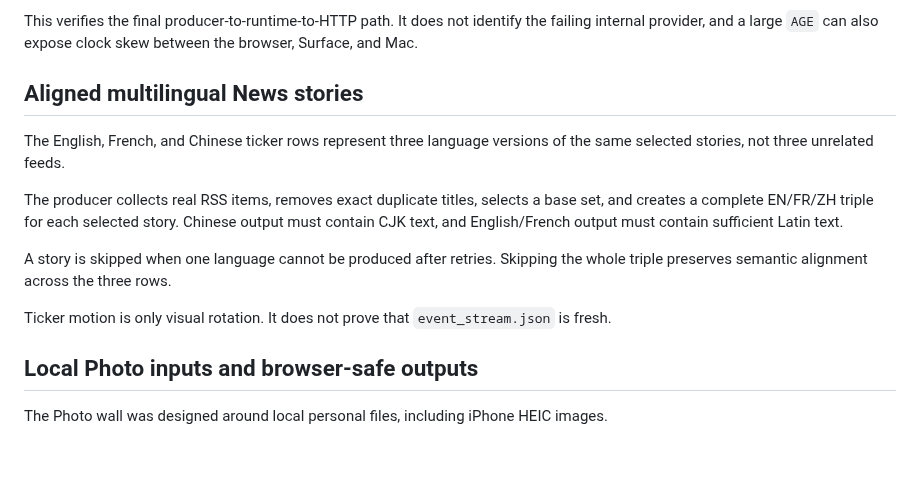
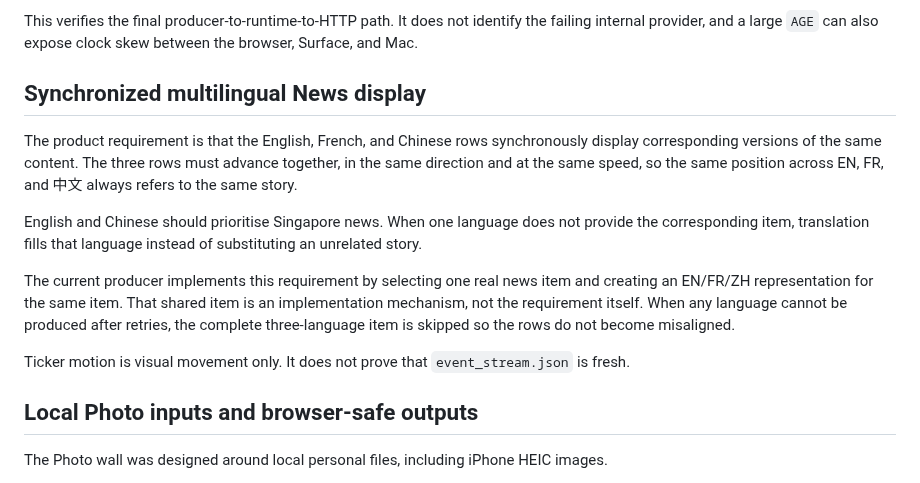
Before and after one commit to renchili/infoScreen, a Markdown page: docs/questions.md, the part around the change. GitHub-like rendering; blank space fills up the shorter version.

Commit message:
docs: clarify synchronized multilingual news requirement

```diff
--- a/docs/questions.md
+++ b/docs/questions.md
@@ -135,15 +135,15 @@ It reports `OK`, `STALE`, `MISS`, or `ERR` together with `LATEST` and `AGE`, cal
 
 This verifies the final producer-to-runtime-to-HTTP path. It does not identify the failing internal provider, and a large `AGE` can also expose clock skew between the browser, Surface, and Mac.
 
-## Aligned multilingual News stories
+## Synchronized multilingual News display
 
-The English, French, and Chinese ticker rows represent three language versions of the same selected stories, not three unrelated feeds.
+The product requirement is that the English, French, and Chinese rows synchronously display corresponding versions of the same content. The three rows must advance together, in the same direction and at the same speed, so the same position across EN, FR, and 中文 always refers to the same story.
 
-The producer collects real RSS items, removes exact duplicate titles, selects a base set, and creates a complete EN/FR/ZH triple for each selected story. Chinese output must contain CJK text, and English/French output must contain sufficient Latin text.
+English and Chinese should prioritise Singapore news. When one language does not provide the corresponding item, translation fills that language instead of substituting an unrelated story.
 
-A story is skipped when one language cannot be produced after retries. Skipping the whole triple preserves semantic alignment across the three rows.
+The current producer implements this requirement by selecting one real news item and creating an EN/FR/ZH representation for the same item. That shared item is an implementation mechanism, not the requirement itself. When any language cannot be produced after retries, the complete three-language item is skipped so the rows do not become misaligned.
 
-Ticker motion is only visual rotation. It does not prove that `event_stream.json` is fresh.
+Ticker motion is visual movement only. It does not prove that `event_stream.json` is fresh.
 
 ## Local Photo inputs and browser-safe outputs
 
```
